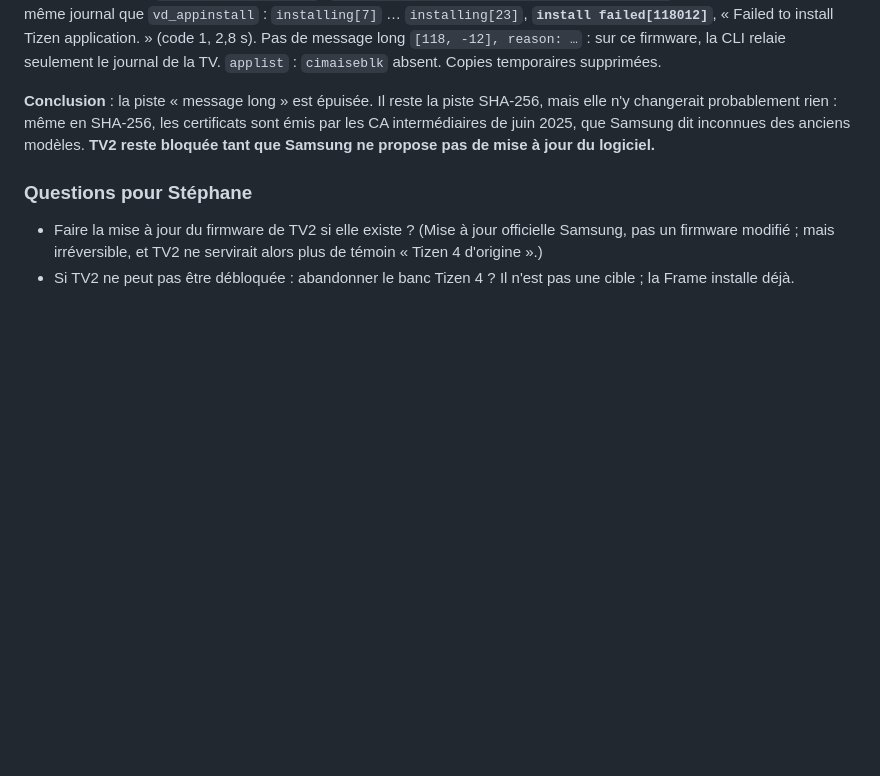
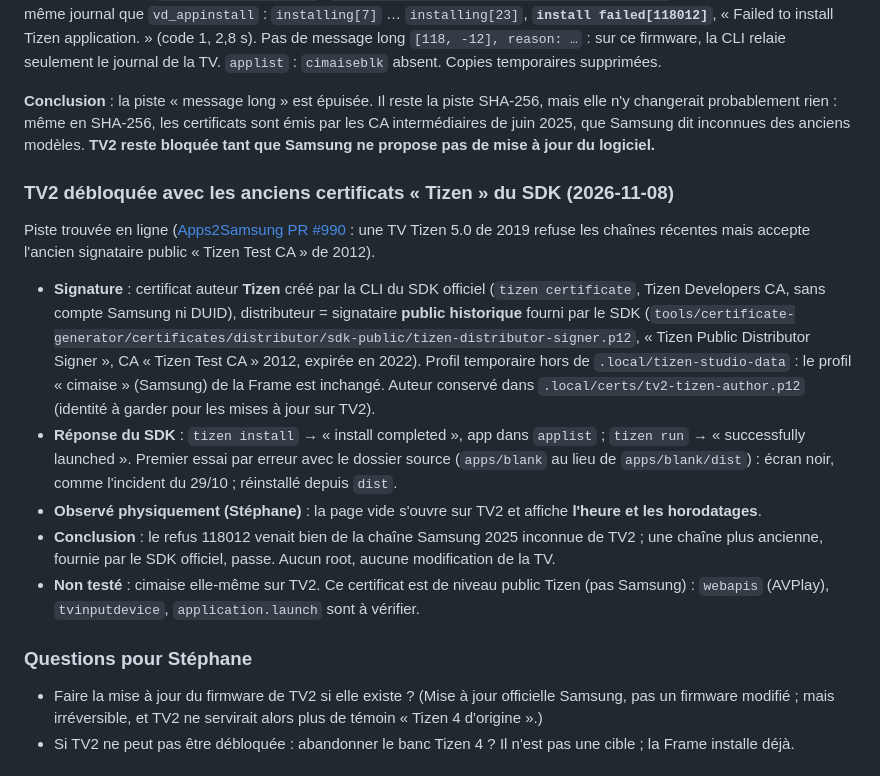
Before and after one commit to Xhelliom/cimaise, a Markdown page: docs/tv-status.md, the part around the change. GitHub-like rendering; blank space fills up the shorter version.

Commit message:
TV2 débloquée : page vide signée avec les anciens certificats Tizen du SDK, vue sur l'écran
Co-Authored-By: Claude Opus 5.5 <noreply@anthropic.com>

```diff
--- a/docs/tv-status.md
+++ b/docs/tv-status.md
@@ -210,6 +210,16 @@ cimaiseblk absent de la liste
 
 **Conclusion** : la piste « message long » est épuisée. Il reste la piste SHA-256, mais elle n'y changerait probablement rien : même en SHA-256, les certificats sont émis par les CA intermédiaires de juin 2025, que Samsung dit inconnues des anciens modèles. **TV2 reste bloquée tant que Samsung ne propose pas de mise à jour du logiciel.**
 
+### TV2 débloquée avec les anciens certificats « Tizen » du SDK (2026-11-08)
+
+Piste trouvée en ligne ([Apps2Samsung PR #990](https://github.com/Apps2Samsung/Apps2Samsung/pull/990) : une TV Tizen 5.0 de 2019 refuse les chaînes récentes mais accepte l'ancien signataire public « Tizen Test CA » de 2012).
+
+- **Signature** : certificat auteur **Tizen** créé par la CLI du SDK officiel (`tizen certificate`, Tizen Developers CA, sans compte Samsung ni DUID), distributeur = signataire **public historique** fourni par le SDK (`tools/certificate-generator/certificates/distributor/sdk-public/tizen-distributor-signer.p12`, « Tizen Public Distributor Signer », CA « Tizen Test CA » 2012, expirée en 2022). Profil temporaire hors de `.local/tizen-studio-data` : le profil « cimaise » (Samsung) de la Frame est inchangé. Auteur conservé dans `.local/certs/tv2-tizen-author.p12` (identité à garder pour les mises à jour sur TV2).
+- **Réponse du SDK** : `tizen install` → « install completed », app dans `applist` ; `tizen run` → « successfully launched ». Premier essai par erreur avec le dossier source (`apps/blank` au lieu de `apps/blank/dist`) : écran noir, comme l'incident du 29/10 ; réinstallé depuis `dist`.
+- **Observé physiquement (Stéphane)** : la page vide s'ouvre sur TV2 et affiche **l'heure et les horodatages**.
+- **Conclusion** : le refus 118012 venait bien de la chaîne Samsung 2025 inconnue de TV2 ; une chaîne plus ancienne, fournie par le SDK officiel, passe. Aucun root, aucune modification de la TV.
+- **Non testé** : cimaise elle-même sur TV2. Ce certificat est de niveau public Tizen (pas Samsung) : `webapis` (AVPlay), `tvinputdevice`, `application.launch` sont à vérifier.
+
 ### Questions pour Stéphane
 
 - Faire la mise à jour du firmware de TV2 si elle existe ? (Mise à jour officielle Samsung, pas un firmware modifié ; mais irréversible, et TV2 ne servirait alors plus de témoin « Tizen 4 d'origine ».)
```
Also changed, not shown: docs/decisions.md (+4 -0 lines).
